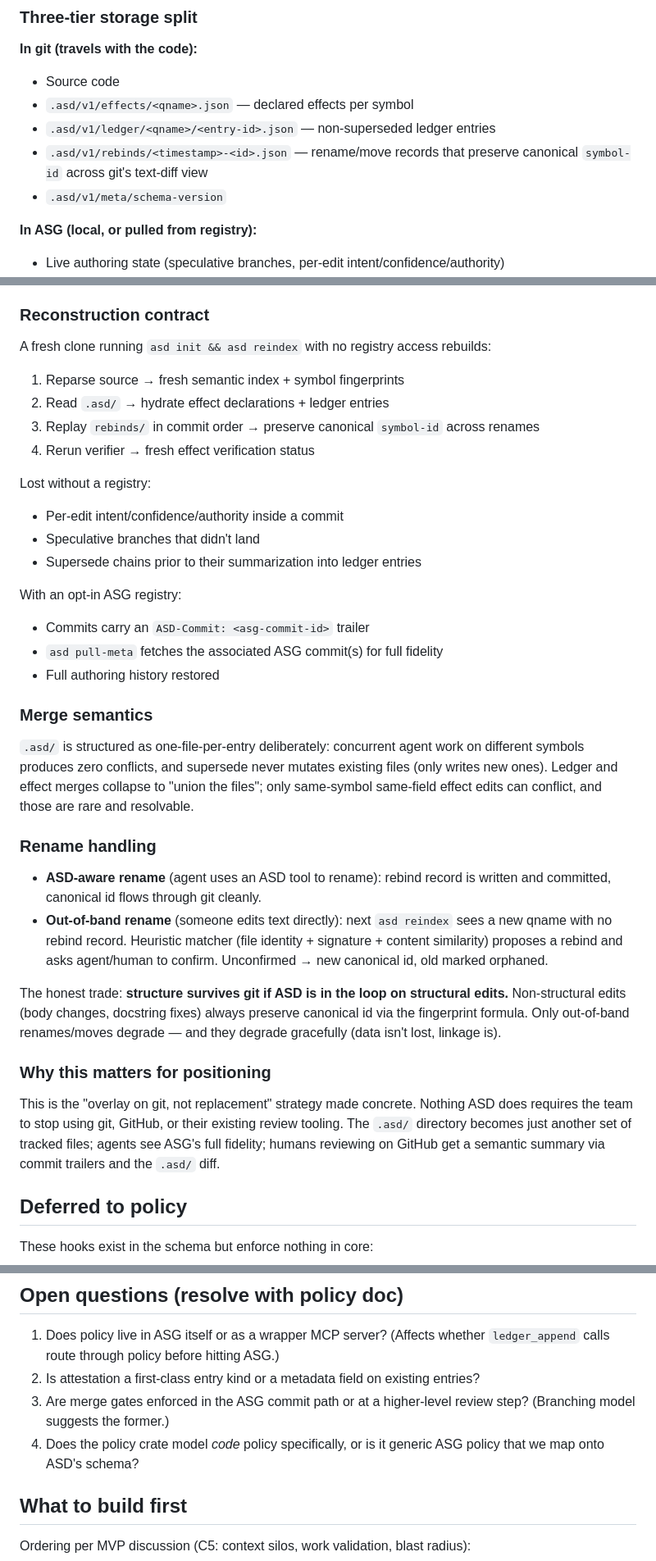
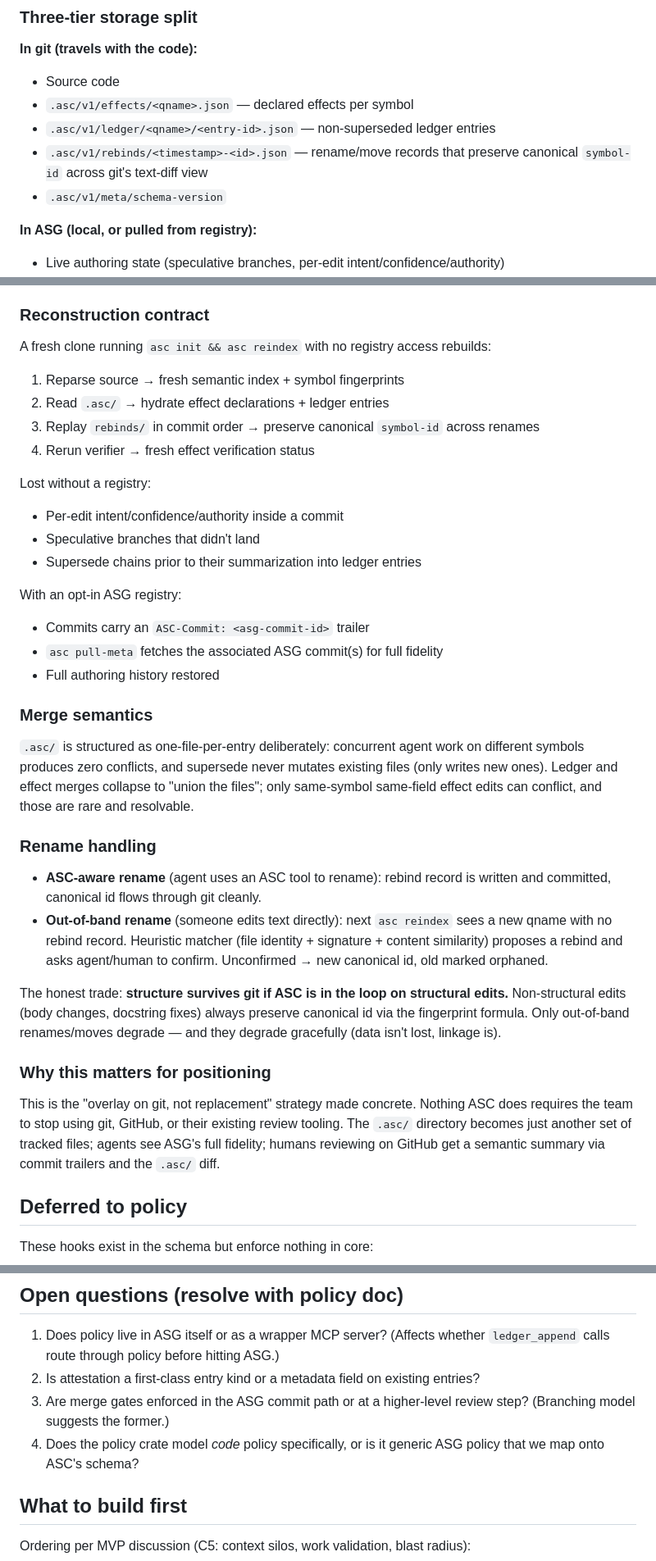
Before and after one commit to agentstatelabs/AgentStateDeveloper, a Markdown page: DESIGN.md, 3 parts joined by grey strips. Shown at 82% size. Rendered like a GitHub page.

Commit message:
Rename ASD → ASC (AgentStateCode)
Settled on AgentStateCode / ASC to match the AgentState* ecosystem
naming (AgentStateGraph/ASG, AgentStateCode/ASC). CLI is asc, on-disk
metadata dir is .asc/, ASG path prefix is /asc/v1/.

Co-Authored-By: Claude Opus 4.7 (1M context) <noreply@anthropic.com>

```diff
--- a/DESIGN.md
+++ b/DESIGN.md
@@ -263,11 +263,11 @@ losing the load-bearing context.
 
 **In git (travels with the code):**
 - Source code
-- `.asd/v1/effects/<qname>.json` — declared effects per symbol
-- `.asd/v1/ledger/<qname>/<entry-id>.json` — non-superseded ledger entries
-- `.asd/v1/rebinds/<timestamp>-<id>.json` — rename/move records that
+- `.asc/v1/effects/<qname>.json` — declared effects per symbol
+- `.asc/v1/ledger/<qname>/<entry-id>.json` — non-superseded ledger entries
+- `.asc/v1/rebinds/<timestamp>-<id>.json` — rename/move records that
   preserve canonical `symbol-id` across git's text-diff view
-- `.asd/v1/meta/schema-version`
+- `.asc/v1/meta/schema-version`
 
 **In ASG (local, or pulled from registry):**
 - Live authoring state (speculative branches, per-edit intent/confidence/authority)
@@ -281,11 +281,11 @@ losing the load-bearing context.
 
 ### Reconstruction contract
 
-A fresh clone running `asd init && asd reindex` with no registry access
+A fresh clone running `asc init && asc reindex` with no registry access
 rebuilds:
 
 1. Reparse source → fresh semantic index + symbol fingerprints
-2. Read `.asd/` → hydrate effect declarations + ledger entries
+2. Read `.asc/` → hydrate effect declarations + ledger entries
 3. Replay `rebinds/` in commit order → preserve canonical `symbol-id` across renames
 4. Rerun verifier → fresh effect verification status
 
@@ -295,13 +295,13 @@ Lost without a registry:
 - Supersede chains prior to their summarization into ledger entries
 
 With an opt-in ASG registry:
-- Commits carry an `ASD-Commit: <asg-commit-id>` trailer
-- `asd pull-meta` fetches the associated ASG commit(s) for full fidelity
+- Commits carry an `ASC-Commit: <asg-commit-id>` trailer
+- `asc pull-meta` fetches the associated ASG commit(s) for full fidelity
 - Full authoring history restored
 
 ### Merge semantics
 
-`.asd/` is structured as one-file-per-entry deliberately: concurrent
+`.asc/` is structured as one-file-per-entry deliberately: concurrent
 agent work on different symbols produces zero conflicts, and supersede
 never mutates existing files (only writes new ones). Ledger and effect
 merges collapse to "union the files"; only same-symbol same-field
@@ -309,14 +309,14 @@ effect edits can conflict, and those are rare and resolvable.
 
 ### Rename handling
 
-- **ASD-aware rename** (agent uses an ASD tool to rename): rebind record
+- **ASC-aware rename** (agent uses an ASC tool to rename): rebind record
   is written and committed, canonical id flows through git cleanly.
-- **Out-of-band rename** (someone edits text directly): next `asd reindex`
+- **Out-of-band rename** (someone edits text directly): next `asc reindex`
   sees a new qname with no rebind record. Heuristic matcher (file
   identity + signature + content similarity) proposes a rebind and asks
   agent/human to confirm. Unconfirmed → new canonical id, old marked orphaned.
 
-The honest trade: **structure survives git if ASD is in the loop on
+The honest trade: **structure survives git if ASC is in the loop on
 structural edits.** Non-structural edits (body changes, docstring fixes)
 always preserve canonical id via the fingerprint formula. Only
 out-of-band renames/moves degrade — and they degrade gracefully (data
@@ -325,10 +325,10 @@ isn't lost, linkage is).
 ### Why this matters for positioning
 
 This is the "overlay on git, not replacement" strategy made concrete.
-Nothing ASD does requires the team to stop using git, GitHub, or their
-existing review tooling. The `.asd/` directory becomes just another set
+Nothing ASC does requires the team to stop using git, GitHub, or their
+existing review tooling. The `.asc/` directory becomes just another set
 of tracked files; agents see ASG's full fidelity; humans reviewing on
-GitHub get a semantic summary via commit trailers and the `.asd/` diff.
+GitHub get a semantic summary via commit trailers and the `.asc/` diff.
 
 ## Deferred to policy
 
@@ -359,7 +359,7 @@ when policy lands, only enforcement code.
 3. Are merge gates enforced in the ASG commit path or at a higher-level
    review step? (Branching model suggests the former.)
 4. Does the policy crate model *code* policy specifically, or is it
-   generic ASG policy that we map onto ASD's schema?
+   generic ASG policy that we map onto ASC's schema?
 
 ## What to build first
 
```
Also changed, not shown: other parts of DESIGN.md (+7 -7 lines).
